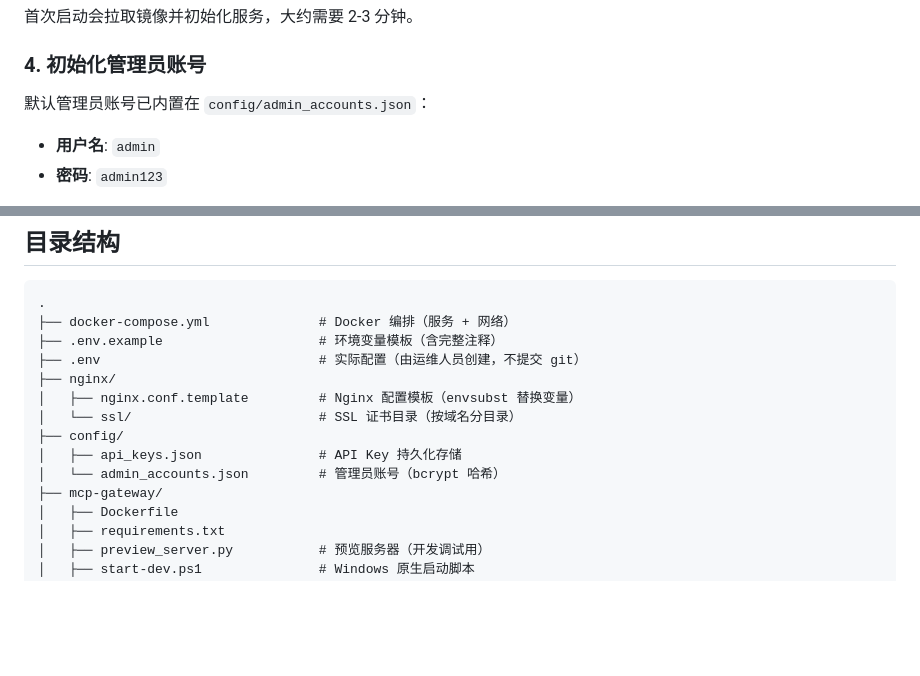
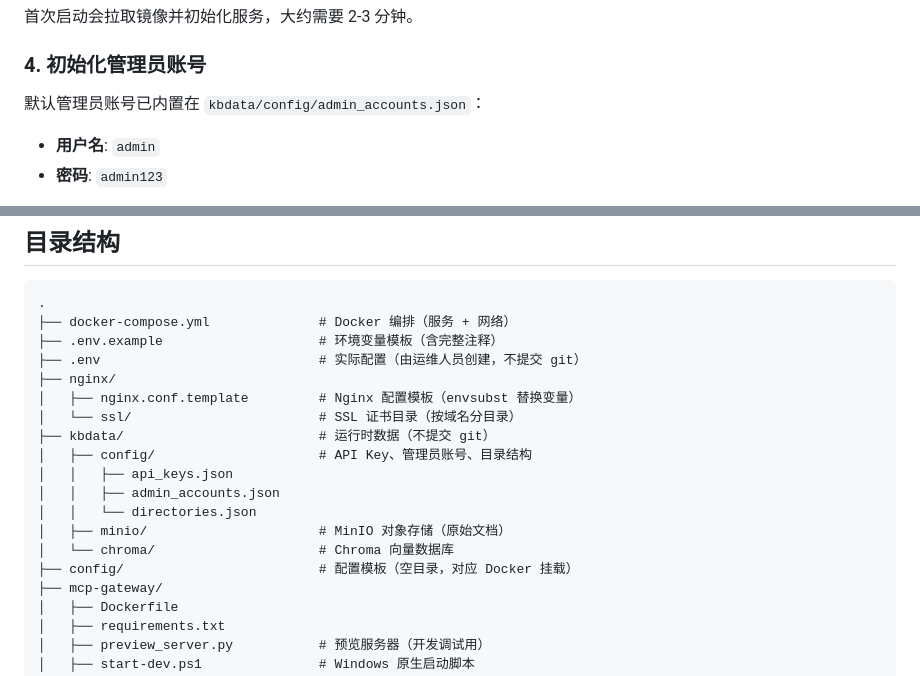
Before and after one commit to KingDevatil/knowledge-base-management, a Markdown page: README.md, 2 parts joined by grey strips. GitHub-like rendering; blank space fills up the shorter version.

Commit message:
Update documentation paths after kbdata migration
- README: admin accounts path, directory structure with kbdata/
- plan.md: outdated chroma/minio paths → kbdata/
- No code changes needed (all already updated)

```diff
--- a/README.md
+++ b/README.md
@@ -88,7 +88,7 @@ docker compose up -d
 
 ### 4. 初始化管理员账号
 
-默认管理员账号已内置在 `config/admin_accounts.json`：
+默认管理员账号已内置在 `kbdata/config/admin_accounts.json`：
 
 - **用户名**: `admin`
 - **密码**: `admin123`
@@ -499,9 +499,14 @@ Agent/Web → Markdown 内容 → MinIO 保存源文件 → 切片 → Embedding
 ├── nginx/
 │   ├── nginx.conf.template         # Nginx 配置模板（envsubst 替换变量）
 │   └── ssl/                        # SSL 证书目录（按域名分目录）
-├── config/
-│   ├── api_keys.json               # API Key 持久化存储
-│   └── admin_accounts.json         # 管理员账号（bcrypt 哈希）
+├── kbdata/                         # 运行时数据（不提交 git）
+│   ├── config/                     # API Key、管理员账号、目录结构
+│   │   ├── api_keys.json
+│   │   ├── admin_accounts.json
+│   │   └── directories.json
+│   ├── minio/                      # MinIO 对象存储（原始文档）
+│   └── chroma/                     # Chroma 向量数据库
+├── config/                         # 配置模板（空目录，对应 Docker 挂载）
 ├── mcp-gateway/
 │   ├── Dockerfile
 │   ├── requirements.txt
```
Also changed, not shown: plan.md (+5 -2 lines).
